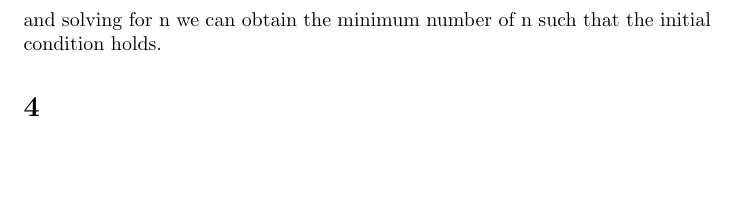
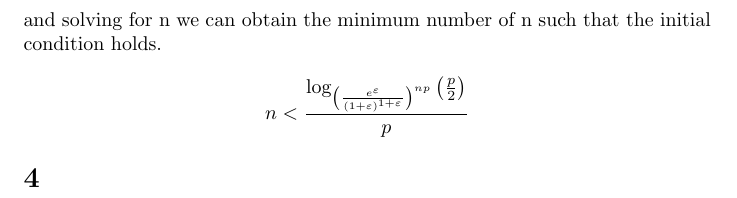
Before and after one commit to bbooss97/bigdata, a LaTeX problem sheet (hw1/report.tex): part of page 2 of 2, cut so that both start at the same text, the shorter picture padded with empty space. Compiled offline with pdfLaTeX.

Commit message:
obtaining n from the formula

```diff
--- a/hw1/report.tex
+++ b/hw1/report.tex
@@ -35,7 +35,9 @@ $$
 Being this the maximum value it can assume we can write that :
 $$2\left(\frac{e^\varepsilon}{(1+\varepsilon)^{1+\varepsilon}}\right)^{np}<\delta$$ and solving for n we can obtain the minimum number of n such that the initial condition holds.
 
-
+$$
+n<\frac{\log _{\left(\frac{e^\varepsilon}{(1+\varepsilon)^{1+\varepsilon}}\right)^{np}}\left(\frac{p}{2}\right)}{p}
+$$
 
 
 
```
